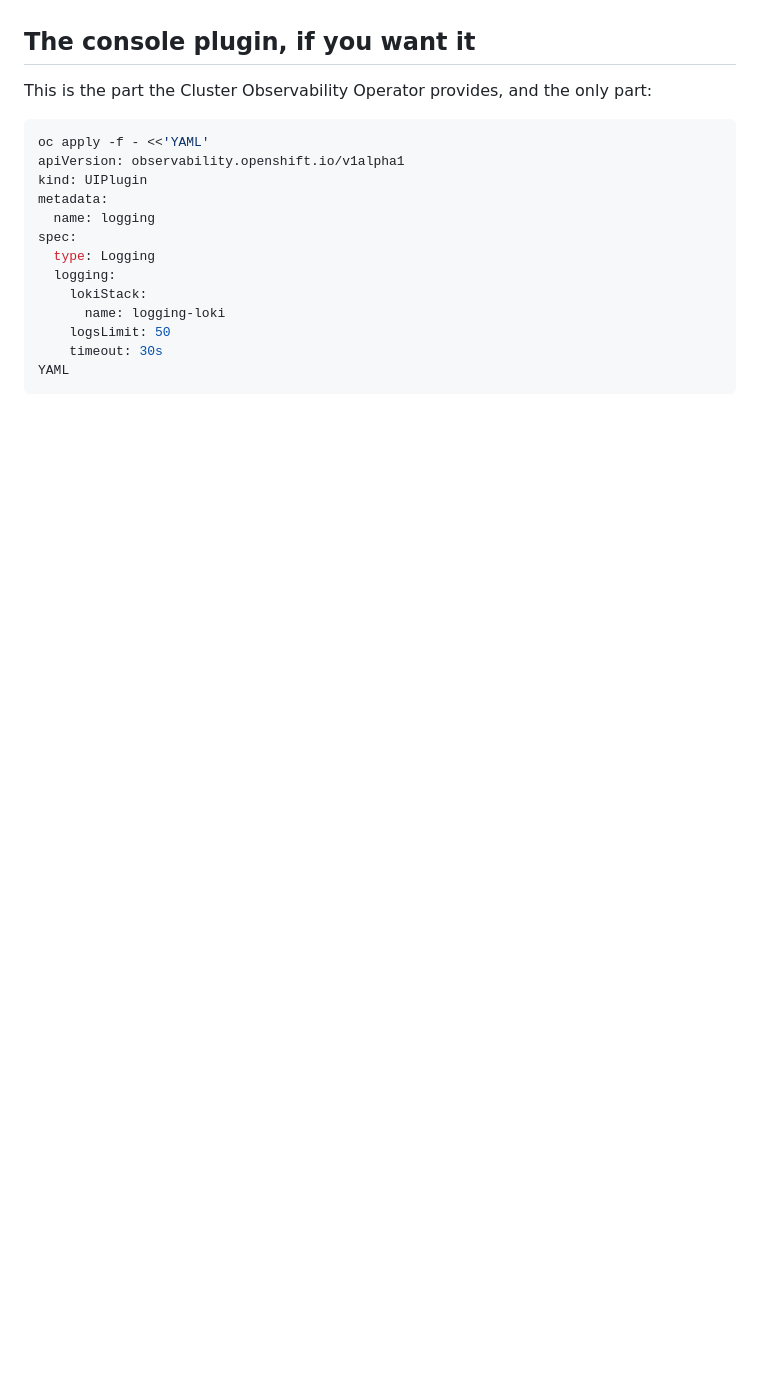
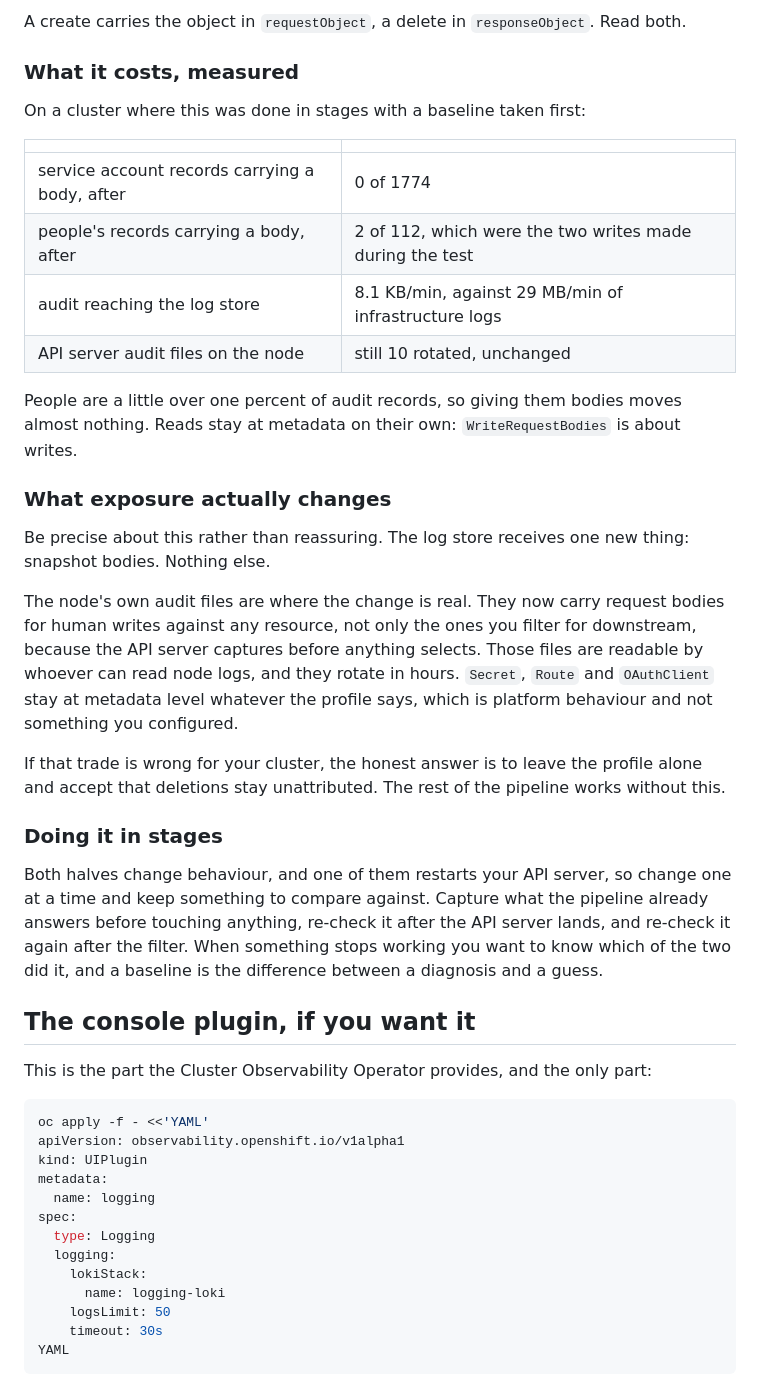
Before and after one commit to linuxelitebr/kubevirt-day-2, a Markdown page: audit-pipeline-setup.md, the part around one of its changes. GitHub-like rendering; blank space fills up the shorter version.

```diff
--- a/audit-pipeline-setup.md
+++ b/audit-pipeline-setup.md
@@ -416,3 +469,30 @@ verb=patch   group=kubevirt.io               resource=virtualmachines  sub=
+A create carries the object in `requestObject`, a delete in `responseObject`. Read both.
+
+### What it costs, measured
+
+On a cluster where this was done in stages with a baseline taken first:
+
+| | |
+| --- | --- |
+| service account records carrying a body, after | 0 of 1774 |
+| people's records carrying a body, after | 2 of 112, which were the two writes made during the test |
+| audit reaching the log store | 8.1 KB/min, against 29 MB/min of infrastructure logs |
+| API server audit files on the node | still 10 rotated, unchanged |
+
+People are a little over one percent of audit records, so giving them bodies moves almost nothing. Reads stay at metadata on their own: `WriteRequestBodies` is about writes.
+
+### What exposure actually changes
+
+Be precise about this rather than reassuring. The log store receives one new thing: snapshot bodies. Nothing else.
+
+The node's own audit files are where the change is real. They now carry request bodies for human writes against any resource, not only the ones you filter for downstream, because the API server captures before anything selects. Those files are readable by whoever can read node logs, and they rotate in hours. `Secret`, `Route` and `OAuthClient` stay at metadata level whatever the profile says, which is platform behaviour and not something you configured.
+
+If that trade is wrong for your cluster, the honest answer is to leave the profile alone and accept that deletions stay unattributed. The rest of the pipeline works without this.
+
+### Doing it in stages
+
+Both halves change behaviour, and one of them restarts your API server, so change one at a time and keep something to compare against. Capture what the pipeline already answers before touching anything, re-check it after the API server lands, and re-check it again after the filter. When something stops working you want to know which of the two did it, and a baseline is the difference between a diagnosis and a guess.
+
 ## The console plugin, if you want it
 
 This is the part the Cluster Observability Operator provides, and the only part:
```
Also changed, not shown: other parts of audit-pipeline-setup.md (+53 -0 lines).
